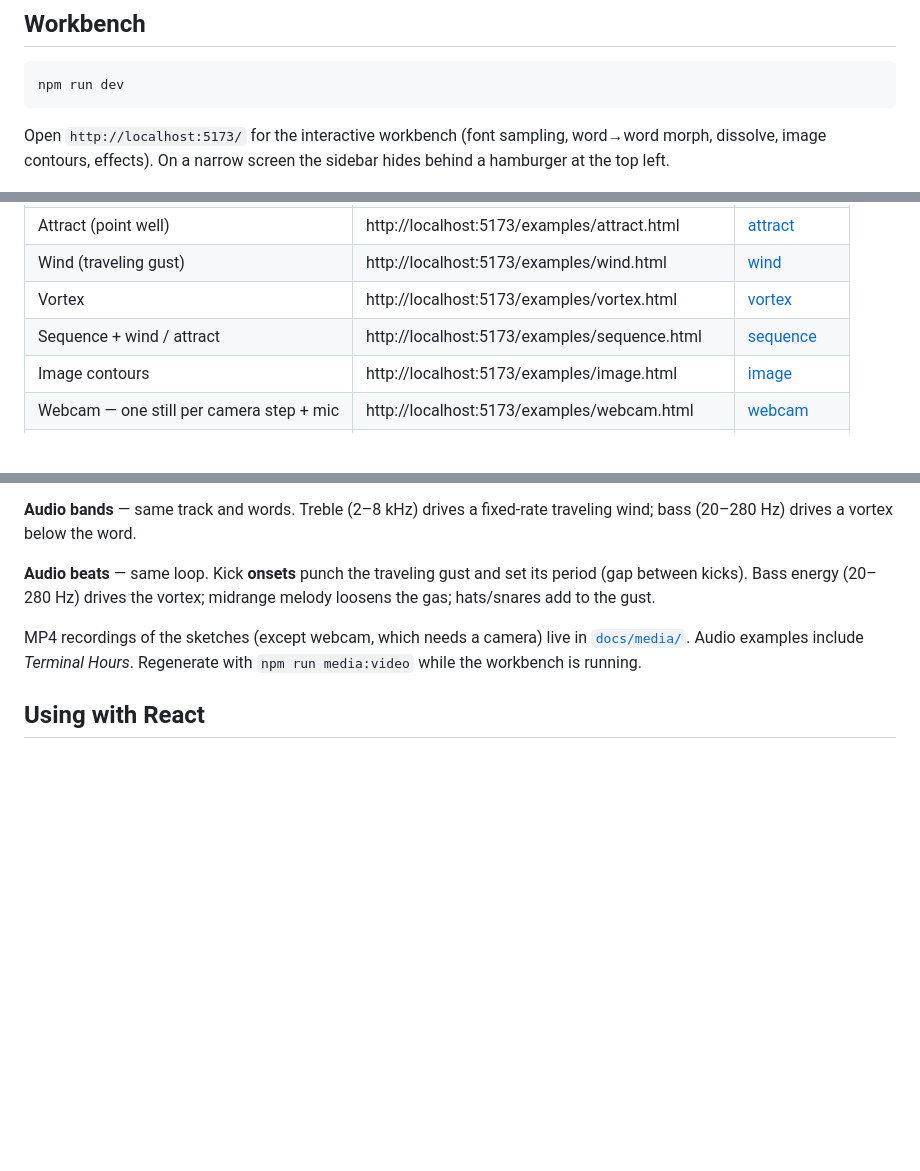
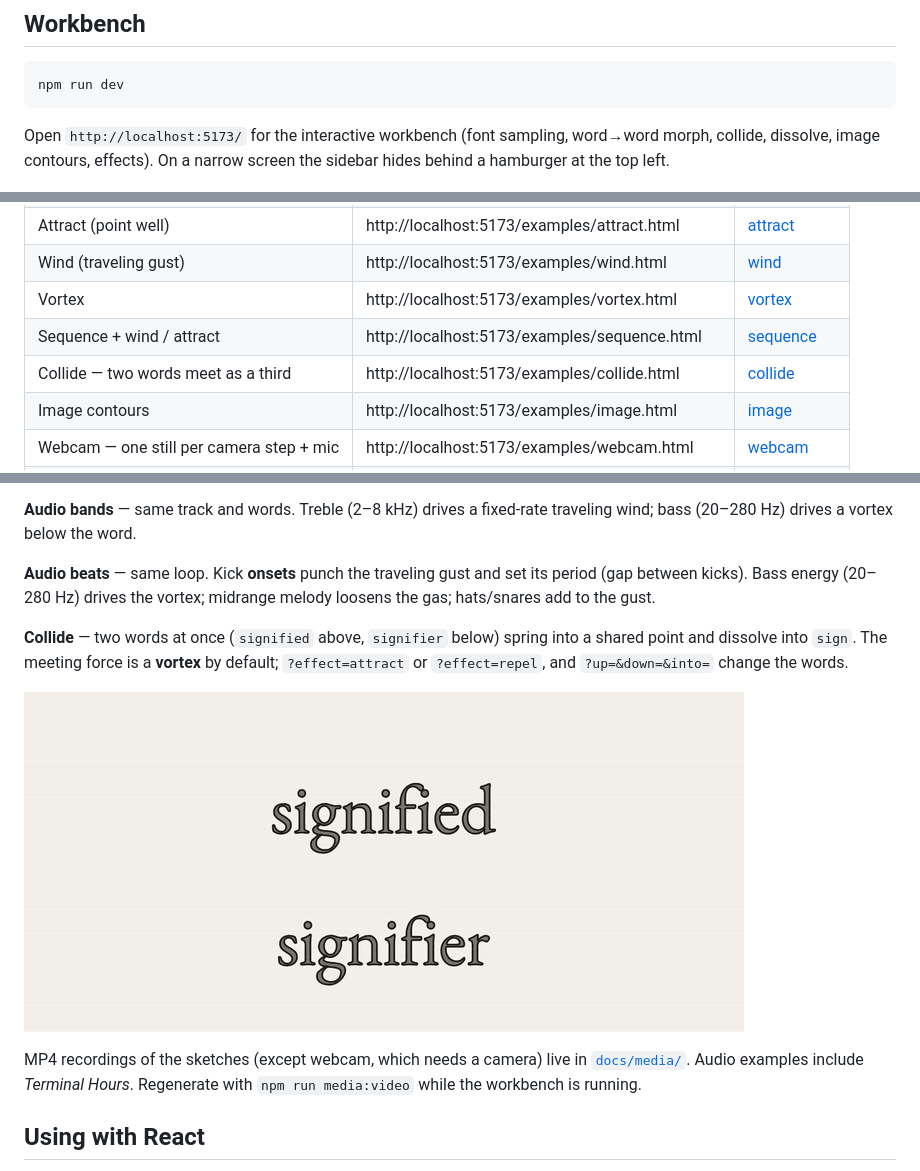
Before and after one commit to miltonlaufer/glyph-matter, a Markdown page: README.md, 3 parts joined by grey strips. Drawn GitHub-style; pictures changed too: docs/media/collide.gif (added); blank space fills up the shorter version.

Commit message:
feat: word collision

````diff
--- a/README.md
+++ b/README.md
@@ -61,7 +61,7 @@ npm run dev
 ```
 
 Open `http://localhost:5173/` for the interactive workbench (font sampling,
-word→word morph, dissolve, image contours, effects). On a narrow screen the
+word→word morph, collide, dissolve, image contours, effects). On a narrow screen the
 sidebar hides behind a hamburger at the top left.
 
 ![The glyph-matter workbench: sidebar controls and a dissolving word on the canvas](docs/media/workbench.png)
@@ -170,6 +170,7 @@ Source for those pages is the workbench plus [`examples/`](examples/). After `np
 | Wind (traveling gust) | http://localhost:5173/examples/wind.html | [wind](https://www.miltonlaufer.com.ar/glyph-matter-examples/wind.html) |
 | Vortex | http://localhost:5173/examples/vortex.html | [vortex](https://www.miltonlaufer.com.ar/glyph-matter-examples/vortex.html) |
 | Sequence + wind / attract | http://localhost:5173/examples/sequence.html | [sequence](https://www.miltonlaufer.com.ar/glyph-matter-examples/sequence.html) |
+| Collide — two words meet as a third | http://localhost:5173/examples/collide.html | [collide](https://www.miltonlaufer.com.ar/glyph-matter-examples/collide.html) |
 | Image contours | http://localhost:5173/examples/image.html | [image](https://www.miltonlaufer.com.ar/glyph-matter-examples/image.html) |
 | Webcam — one still per camera step + mic | http://localhost:5173/examples/webcam.html | [webcam](https://www.miltonlaufer.com.ar/glyph-matter-examples/webcam.html) |
 | Audio wind | http://localhost:5173/examples/audio.html | [audio](https://www.miltonlaufer.com.ar/glyph-matter-examples/audio.html) |
@@ -213,6 +214,10 @@ Publish a fresh copy of the live folder with `npm run build:examples` (writes `.
 **Audio bands** — same track and words. Treble (2–8 kHz) drives a fixed-rate traveling wind; bass (20–280 Hz) drives a vortex below the word.
 
 **Audio beats** — same loop. Kick **onsets** punch the traveling gust and set its period (gap between kicks). Bass energy (20–280 Hz) drives the vortex; midrange melody loosens the gas; hats/snares add to the gust.
+
+**Collide** — two words at once (`signified` above, `signifier` below) spring into a shared point and dissolve into `sign`. The meeting force is a **vortex** by default; `?effect=attract` or `?effect=repel`, and `?up=&down=&into=` change the words.
+
+![signified and signifier colliding into the word sign](docs/media/collide.gif)
 
 MP4 recordings of the sketches (except webcam, which needs a camera) live in [`docs/media/`](docs/media/). Audio examples include *Terminal Hours*. Regenerate with `npm run media:video` while the workbench is running.
 
````
Also changed, not shown: docs/api.md (+5 -0 lines), examples/README.md (+1 -0 lines), 11 other files.
